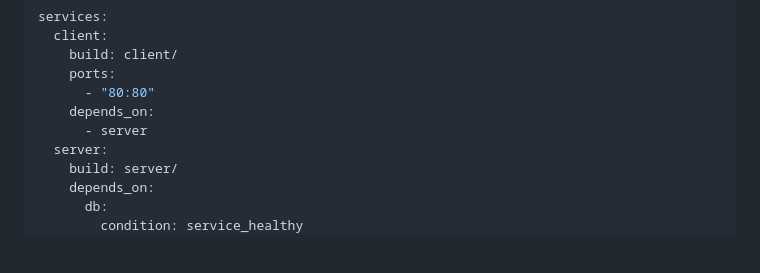
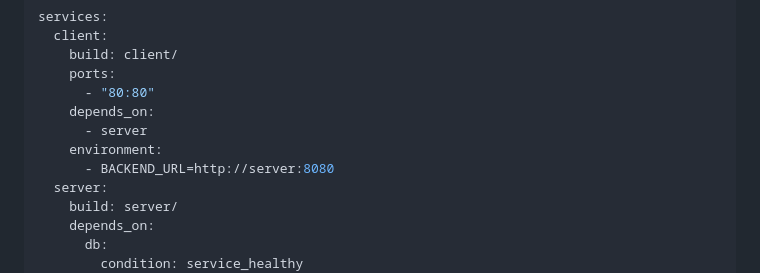
Before and after one commit to rpede/tutorial-deploy-flyio, a Markdown page: README.md, the part around the change. Drawn GitHub-style; blank space fills up the shorter version.

Commit message:
Missing BACKEND_URL in compose reference

```diff
--- a/README.md
+++ b/README.md
@@ -399,6 +399,8 @@ services:
       - "80:80"
     depends_on:
       - server
+    environment:
+      - BACKEND_URL=http://server:8080
   server:
     build: server/
     depends_on:
```
